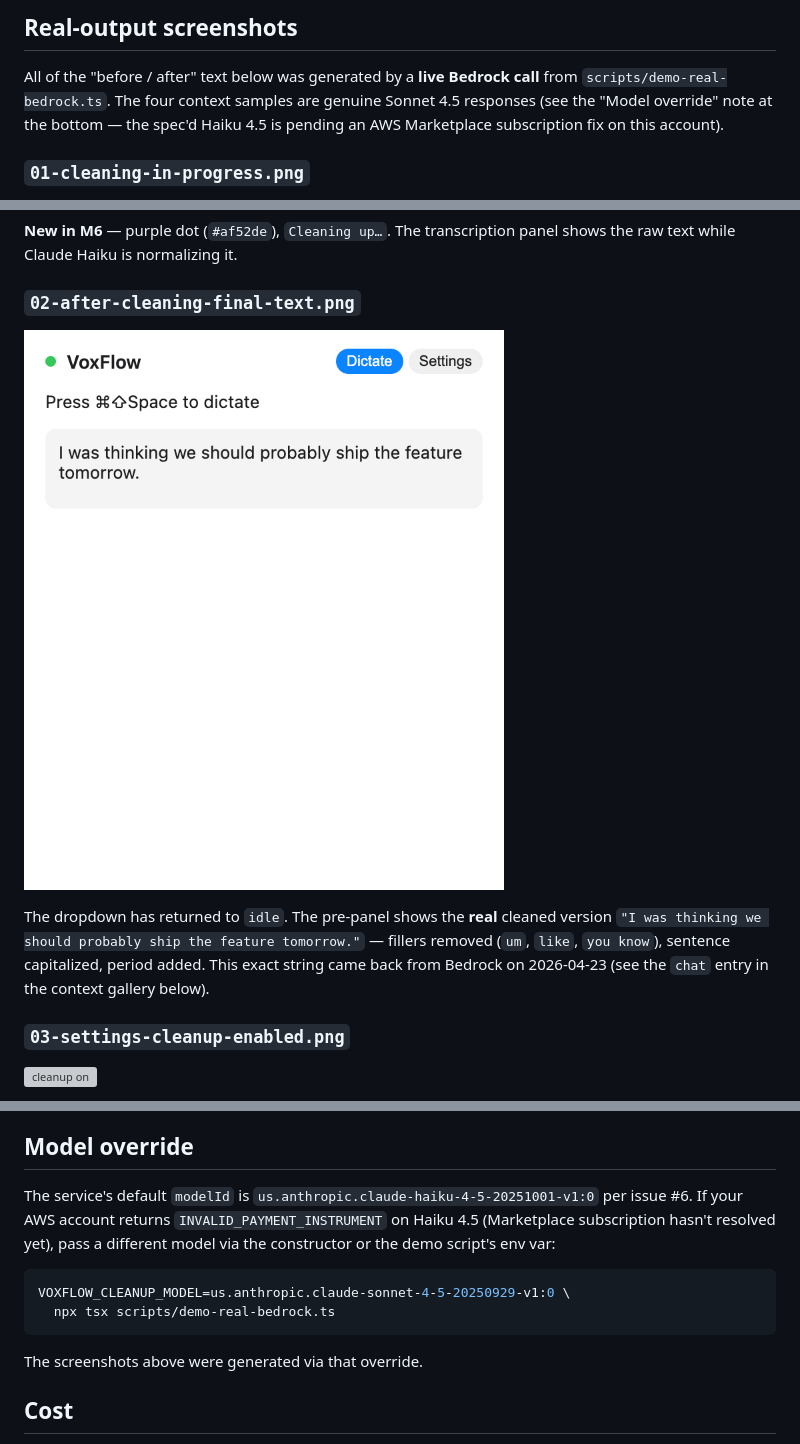
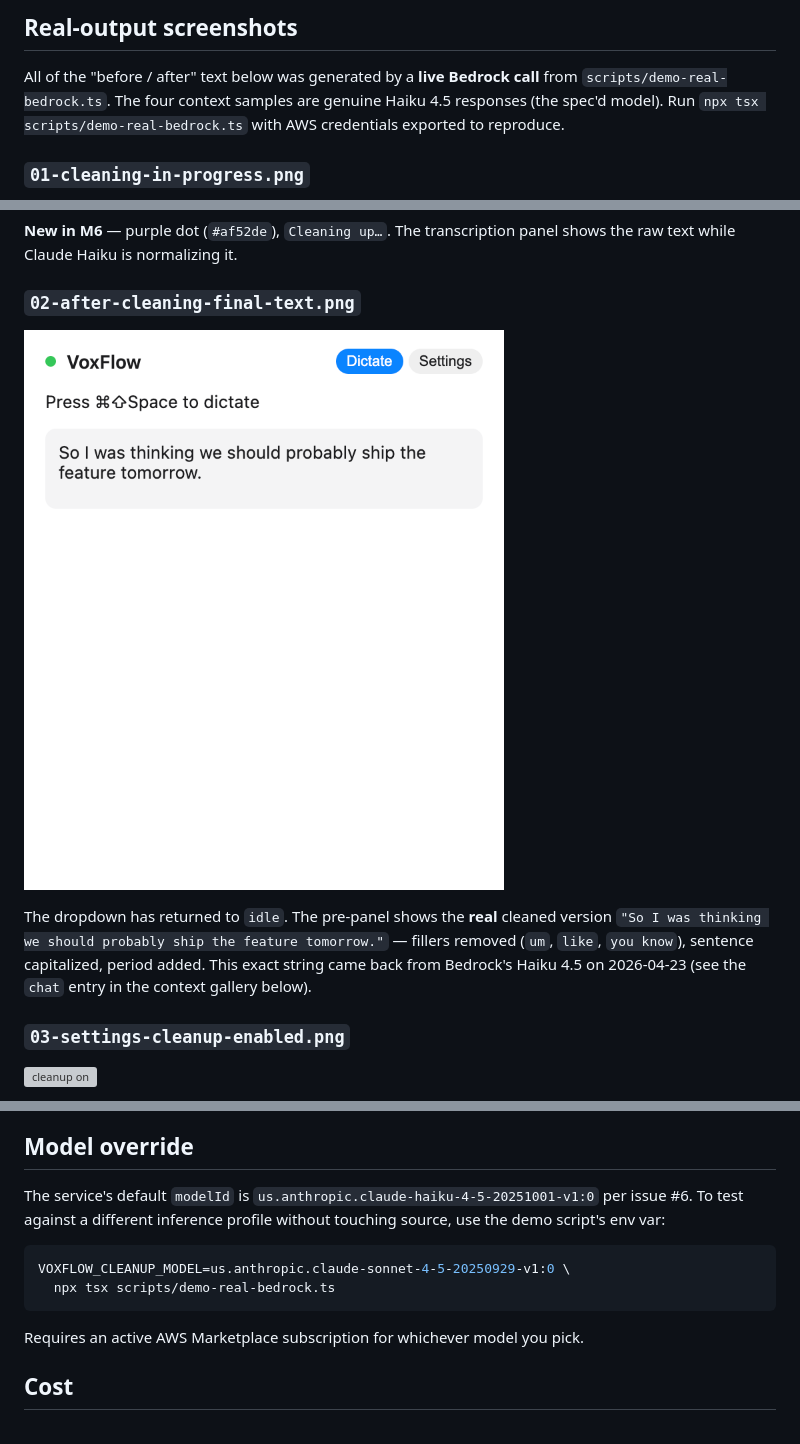
Before and after one commit to gregdbanks/voxflow, a Markdown page: screenshots/m6/README.md, 3 parts joined by grey strips. Drawn GitHub-style; pictures changed too: screenshots/m6/02-after-cleaning-final-text.png; grey boxes are pictures that could not be loaded.

````diff
--- a/screenshots/m6/README.md
+++ b/screenshots/m6/README.md
@@ -32,8 +32,8 @@ Source: [#6 M6: AI Post-Processing](https://github.com/gregdbanks/voxflow/issues
 
 All of the "before / after" text below was generated by a **live Bedrock call**
 from `scripts/demo-real-bedrock.ts`. The four context samples are genuine
-Sonnet 4.5 responses (see the "Model override" note at the bottom — the spec'd
-Haiku 4.5 is pending an AWS Marketplace subscription fix on this account).
+Haiku 4.5 responses (the spec'd model). Run `npx tsx scripts/demo-real-bedrock.ts`
+with AWS credentials exported to reproduce.
 
 ### `01-cleaning-in-progress.png`
 
@@ -47,10 +47,10 @@ panel shows the raw text while Claude Haiku is normalizing it.
 ![cleaned](./02-after-cleaning-final-text.png)
 
 The dropdown has returned to `idle`. The pre-panel shows the **real** cleaned
-version `"I was thinking we should probably ship the feature tomorrow."` —
+version `"So I was thinking we should probably ship the feature tomorrow."` —
 fillers removed (`um`, `like`, `you know`), sentence capitalized, period added.
-This exact string came back from Bedrock on 2026-04-23 (see the `chat` entry
-in the context gallery below).
+This exact string came back from Bedrock's Haiku 4.5 on 2026-04-23 (see the
+`chat` entry in the context gallery below).
 
 ### `03-settings-cleanup-enabled.png`
 
@@ -116,16 +118,15 @@ request) still holds once the Marketplace subscription clears.
 ## Model override
 
 The service's default `modelId` is `us.anthropic.claude-haiku-4-5-20251001-v1:0`
-per issue #6. If your AWS account returns `INVALID_PAYMENT_INSTRUMENT` on
-Haiku 4.5 (Marketplace subscription hasn't resolved yet), pass a different
-model via the constructor or the demo script's env var:
+per issue #6. To test against a different inference profile without touching
+source, use the demo script's env var:
 
 ```bash
 VOXFLOW_CLEANUP_MODEL=us.anthropic.claude-sonnet-4-5-20250929-v1:0 \
   npx tsx scripts/demo-real-bedrock.ts
 ```
 
-The screenshots above were generated via that override.
+Requires an active AWS Marketplace subscription for whichever model you pick.
 
 ## Cost
 
````
Also changed, not shown: other parts of screenshots/m6/README.md (+8 -6 lines), screenshots/m6/06-context-chat-slack.png, screenshots/m6/08-context-code-vscode.png, 1 other file.
